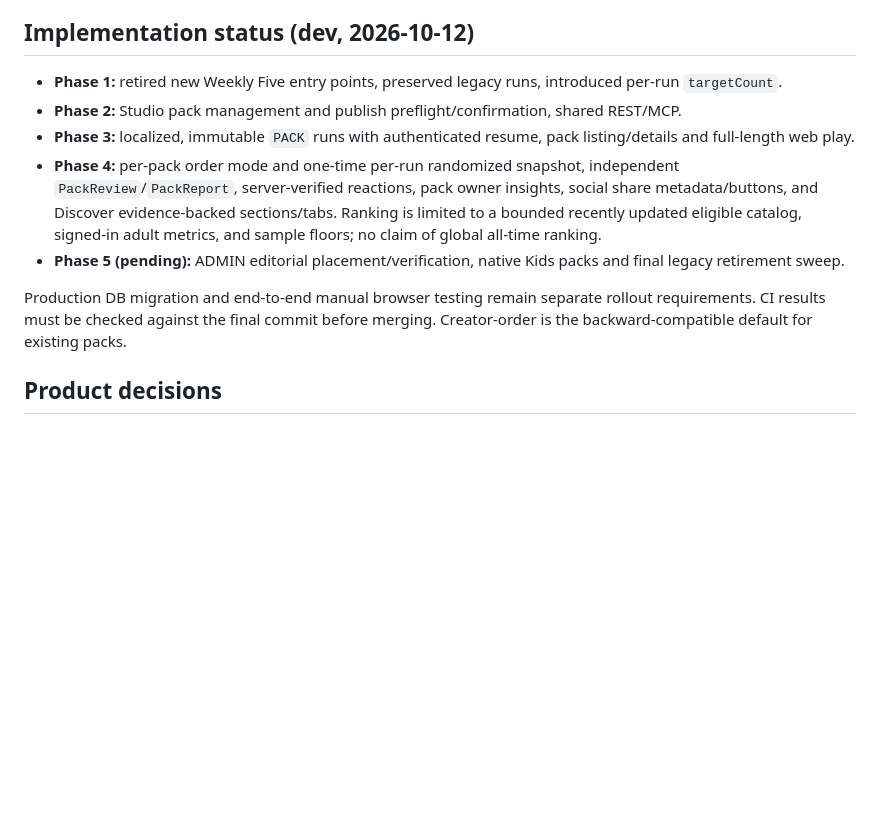
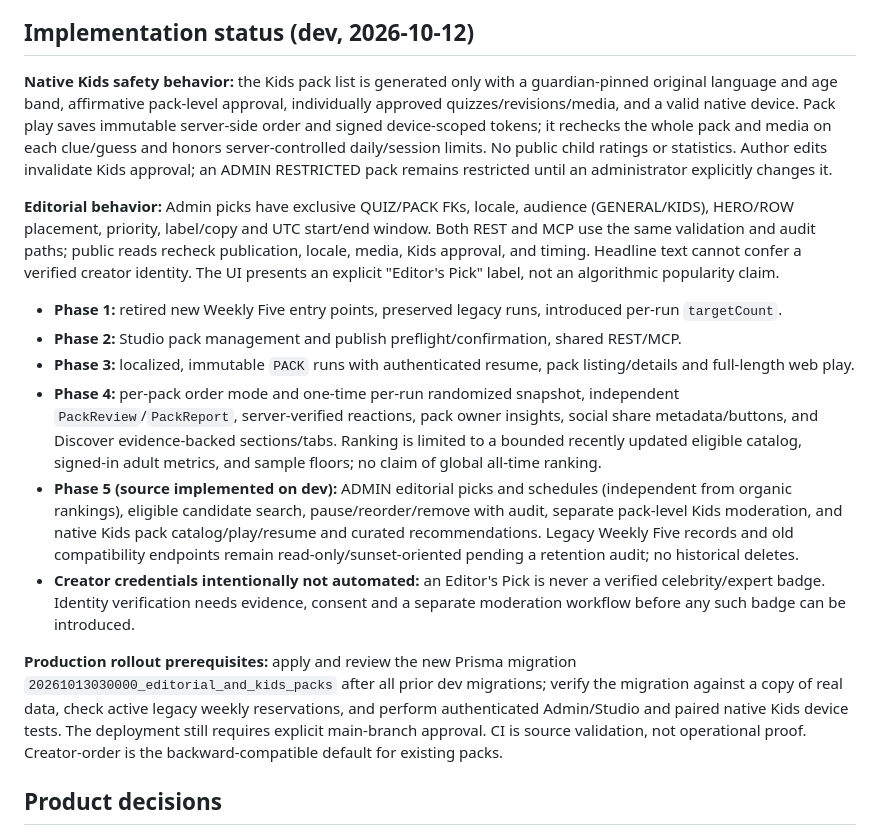
Before and after one commit to White-Fantail/quiz, a Markdown page: docs/discovery-first-platform-design.md, the part around the change. Rendered like a GitHub page; blank space fills up the shorter version.

Commit message:
docs: record Phase 5 editorial and native Kids safeguards without claiming production rollout

```diff
--- a/docs/discovery-first-platform-design.md
+++ b/docs/discovery-first-platform-design.md
@@ -6,13 +6,19 @@
 
 ## Implementation status (dev, 2026-10-12)
 
+**Native Kids safety behavior:** the Kids pack list is generated only with a guardian-pinned original language and age band, affirmative pack-level approval, individually approved quizzes/revisions/media, and a valid native device. Pack play saves immutable server-side order and signed device-scoped tokens; it rechecks the whole pack and media on each clue/guess and honors server-controlled daily/session limits. No public child ratings or statistics. Author edits invalidate Kids approval; an ADMIN RESTRICTED pack remains restricted until an administrator explicitly changes it.
+
+**Editorial behavior:** Admin picks have exclusive QUIZ/PACK FKs, locale, audience (GENERAL/KIDS), HERO/ROW placement, priority, label/copy and UTC start/end window. Both REST and MCP use the same validation and audit paths; public reads recheck publication, locale, media, Kids approval, and timing. Headline text cannot confer a verified creator identity. The UI presents an explicit "Editor's Pick" label, not an algorithmic popularity claim.
+
+
 - **Phase 1:** retired new Weekly Five entry points, preserved legacy runs, introduced per-run `targetCount`.
 - **Phase 2:** Studio pack management and publish preflight/confirmation, shared REST/MCP.
 - **Phase 3:** localized, immutable `PACK` runs with authenticated resume, pack listing/details and full-length web play.
 - **Phase 4:** per-pack order mode and one-time per-run randomized snapshot, independent `PackReview`/`PackReport`, server-verified reactions, pack owner insights, social share metadata/buttons, and Discover evidence-backed sections/tabs. Ranking is limited to a bounded recently updated eligible catalog, signed-in adult metrics, and sample floors; no claim of global all-time ranking.
-- **Phase 5 (pending):** ADMIN editorial placement/verification, native Kids packs and final legacy retirement sweep.
+- **Phase 5 (source implemented on dev):** ADMIN editorial picks and schedules (independent from organic rankings), eligible candidate search, pause/reorder/remove with audit, separate pack-level Kids moderation, and native Kids pack catalog/play/resume and curated recommendations. Legacy Weekly Five records and old compatibility endpoints remain read-only/sunset-oriented pending a retention audit; no historical deletes.
+- **Creator credentials intentionally not automated:** an Editor's Pick is never a verified celebrity/expert badge. Identity verification needs evidence, consent and a separate moderation workflow before any such badge can be introduced.
 
-Production DB migration and end-to-end manual browser testing remain separate rollout requirements. CI results must be checked against the final commit before merging. Creator-order is the backward-compatible default for existing packs.
+**Production rollout prerequisites:** apply and review the new Prisma migration `20261013030000_editorial_and_kids_packs` after all prior dev migrations; verify the migration against a copy of real data, check active legacy weekly reservations, and perform authenticated Admin/Studio and paired native Kids device tests. The deployment still requires explicit main-branch approval. CI is source validation, not operational proof. Creator-order is the backward-compatible default for existing packs.
 
 ## Product decisions
 
```
